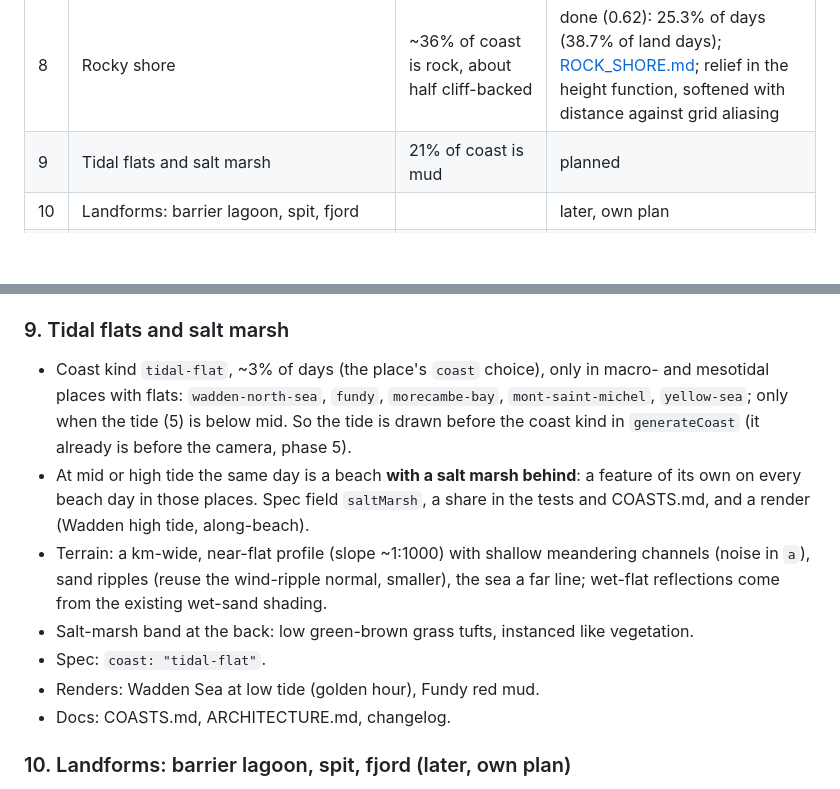
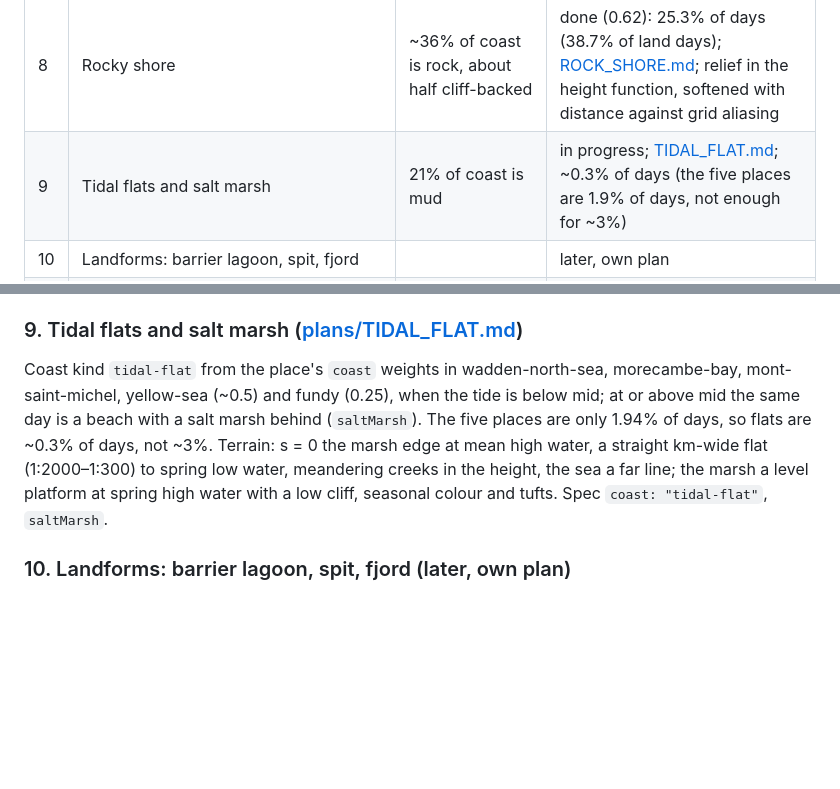
Before and after one commit to grandma67/amazing_sea_wallpaper, a Markdown page: knowledge/plans/PLAN_BIOMES.md, 2 parts joined by grey strips. Drawn GitHub-style; blank space fills up the shorter version.

```diff
--- a/knowledge/plans/PLAN_BIOMES.md
+++ b/knowledge/plans/PLAN_BIOMES.md
@@ -22,7 +22,7 @@ ARCHITECTURE.md and `arch/`. Status 2026-10-31: phases 0–8 done; 9, 11, 12 pla
 | 6 | Calm water (shelter mask) | calm water behind reefs and barriers | done (0.59); reefs use it, barriers later |
 | 7 | Reef-fronted tropical beaches | most island beaches sit behind a fringing reef | done (0.60); ~48% of tropical beach days, not ~60% (continental places have few reefs); crest at about spring low water; crest white water is its own band |
 | 8 | Rocky shore | ~36% of coast is rock, about half cliff-backed | done (0.62): 25.3% of days (38.7% of land days); [ROCK_SHORE.md](ROCK_SHORE.md); relief in the height function, softened with distance against grid aliasing |
-| 9 | Tidal flats and salt marsh | 21% of coast is mud | planned |
+| 9 | Tidal flats and salt marsh | 21% of coast is mud | in progress; [TIDAL_FLAT.md](TIDAL_FLAT.md); ~0.3% of days (the five places are 1.9% of days, not enough for ~3%) |
 | 10 | Landforms: barrier lagoon, spit, fjord | | later, own plan |
 | 11 | Climates: temperate, subtropical, polar | temperate oceanic and humid subtropical coasts | planned |
 | 12 | The real sun: polar night, midnight sun | | planned |
@@ -94,23 +94,15 @@ terrain height function so every reader agrees; the surf breaks on the platform
 with spray bursts along it. Props follow the plan's table (no sand animals, rock haul-outs,
 wrack in gullies). Spec `coast: "rock-shore"`, `rockShore`.
 
-### 9. Tidal flats and salt marsh
+### 9. Tidal flats and salt marsh ([plans/TIDAL_FLAT.md](TIDAL_FLAT.md))
 
-- Coast kind `tidal-flat`, ~3% of days (the place's `coast` choice), only in macro- and
-  mesotidal places with flats: `wadden-north-sea`, `fundy`, `morecambe-bay`,
-  `mont-saint-michel`, `yellow-sea`; only when the tide (5) is below mid. So the tide is
-  drawn before the coast kind in `generateCoast` (it already is before the camera,
-  phase 5).
-- At mid or high tide the same day is a beach **with a salt marsh behind**: a feature of
-  its own on every beach day in those places. Spec field `saltMarsh`, a share in the tests
-  and COASTS.md, and a render (Wadden high tide, along-beach).
-- Terrain: a km-wide, near-flat profile (slope ~1:1000) with shallow meandering channels
-  (noise in `a`), sand ripples (reuse the wind-ripple normal, smaller), the sea a far line;
-  wet-flat reflections come from the existing wet-sand shading.
-- Salt-marsh band at the back: low green-brown grass tufts, instanced like vegetation.
-- Spec: `coast: "tidal-flat"`.
-- Renders: Wadden Sea at low tide (golden hour), Fundy red mud.
-- Docs: COASTS.md, ARCHITECTURE.md, changelog.
+Coast kind `tidal-flat` from the place's `coast` weights in wadden-north-sea, morecambe-bay,
+mont-saint-michel, yellow-sea (~0.5) and fundy (0.25), when the tide is below mid; at or above
+mid the same day is a beach with a salt marsh behind (`saltMarsh`). The five places are only
+1.94% of days, so flats are ~0.3% of days, not ~3%. Terrain: s = 0 the marsh edge at mean high
+water, a straight km-wide flat (1:2000–1:300) to spring low water, meandering creeks in the
+height, the sea a far line; the marsh a level platform at spring high water with a low cliff,
+seasonal colour and tufts. Spec `coast: "tidal-flat"`, `saltMarsh`.
 
 ### 10. Landforms: barrier lagoon, spit, fjord (later, own plan)
 
```
Also changed, not shown: knowledge/plans/TIDAL_FLAT.md (added, +128 -0 lines).
